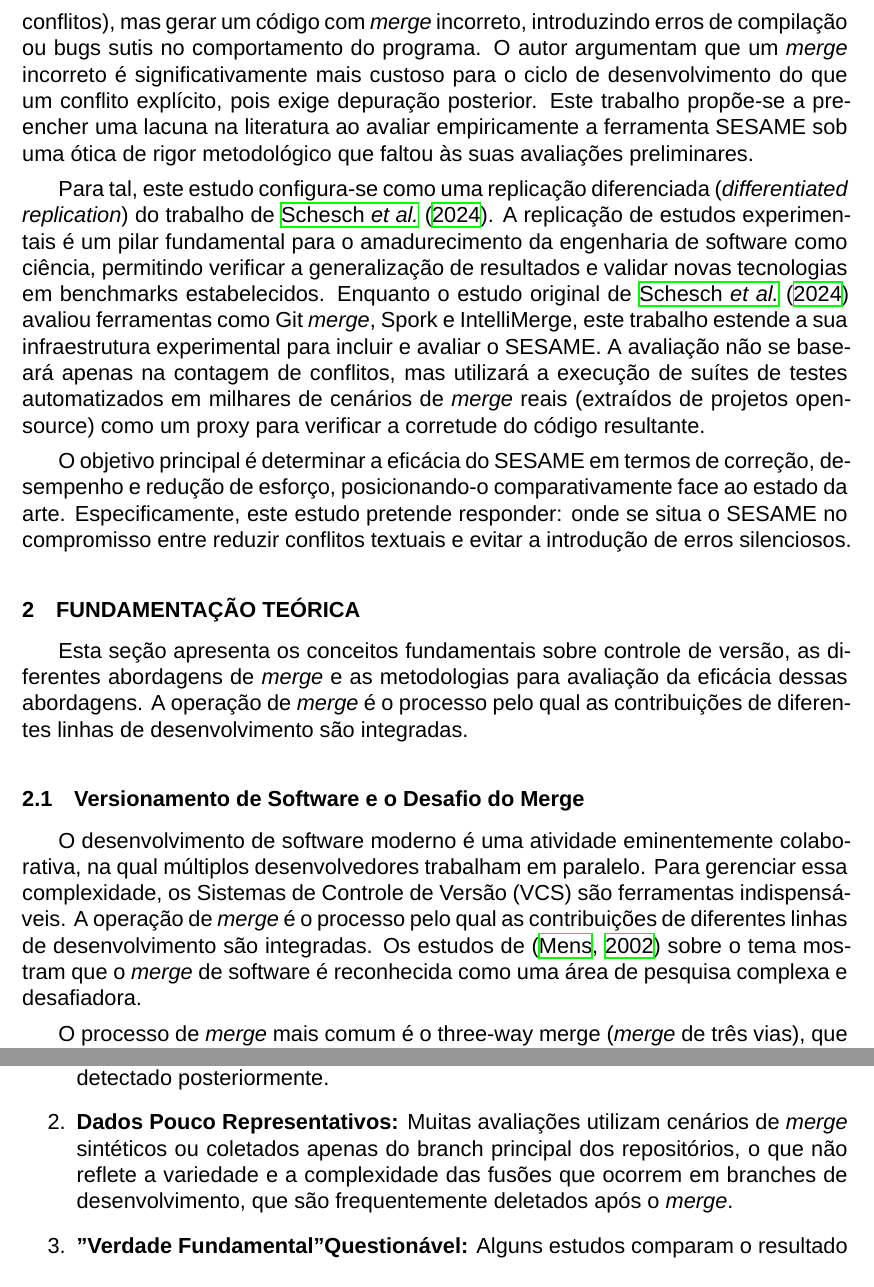
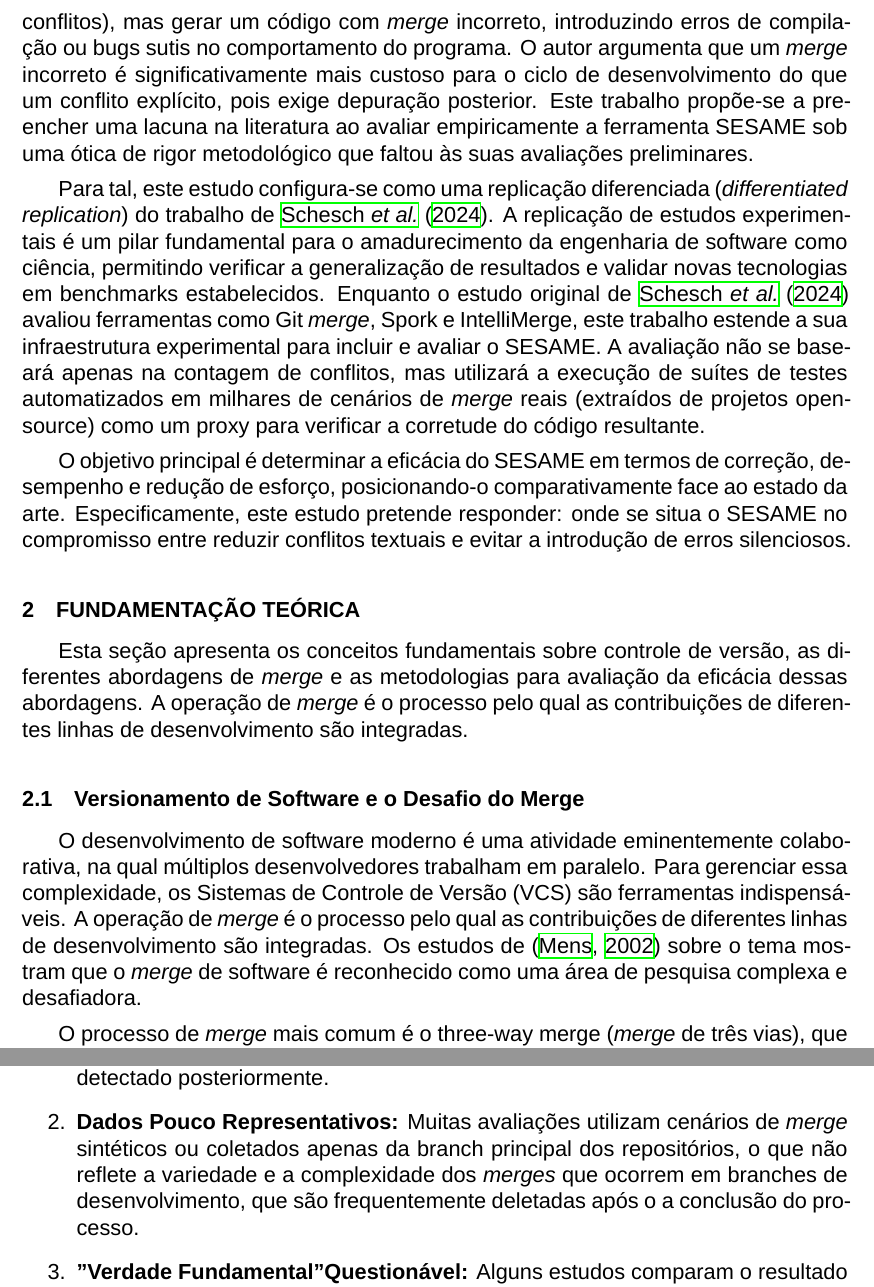
Before and after one commit to davidalmd/tcc-avaliacao-sesame, a LaTeX document (main.tex): two parts of pages 3 and 6 of 16, joined at a grey line, cut so that both start at the same text. Compiled offline with XeLaTeX; a missing font is replaced by an installed copy or a similar font.

Commit message:
refactor: correcoes de concordancia nominal e verbal

```diff
--- a/main.tex
+++ b/main.tex
@@ -43,7 +43,7 @@
 
     As ferramentas de \textit{merge} tradicionais, ditas não estruturadas (ou textuais), tratam o código como simples sequências de linhas. Embora sejam rápidas e universais, elas carecem de compreensão sintática, o que frequentemente resulta em "conflitos espúrios" em mudanças que são, na verdade, semanticamente independentes, conforme \textcite{cavalcanti2024semistructured}. No outro extremo, ferramentas estruturadas analisam a árvore sintática do código (AST) para evitar esses conflitos, mas à custa de maior complexidade e especificidade para cada linguagem. \parencite{schesch2024evaluation} Neste cenário, surge uma terceira via: o \textit{merge} semi-estruturado. Esta abordagem procura um equilíbrio, analisando estruturas de alto nível (como classes e métodos) e tratando o resto como texto. A ferramenta SESAME insere-se nesta categoria, propondo uma técnica inovadora que utiliza separadores sintáticos para refinar a resolução de conflitos sem a complexidade de uma análise sintática completa.
 
-    Contudo, a eficácia destas ferramentas tem sido difícil de medir. Historicamente, a avaliação de ferramentas de \textit{merge} tem sido limitada por metodologias que não distinguem adequadamente um \textit{merge} correto de um incorreto. Como demonstrado no estudo recente de \textcite{schesch2024evaluation}, intitulado "Evaluation of Version Control \textit{Merge} Tools", muitos estudos anteriores focaram-se apenas na contagem de conflitos reportados. Esta métrica é enganadora: uma ferramenta pode ser "silenciosa" (não reportar conflitos), mas gerar um código com \textit{merge} incorreto, introduzindo erros de compilação ou bugs sutis no comportamento do programa. O autor argumentam que um \textit{merge} incorreto é significativamente mais custoso para o ciclo de desenvolvimento do que um conflito explícito, pois exige depuração posterior. Este trabalho propõe-se a preencher uma lacuna na literatura ao avaliar empiricamente a ferramenta SESAME sob uma ótica de rigor metodológico que faltou às suas avaliações preliminares.
+    Contudo, a eficácia destas ferramentas tem sido difícil de medir. Historicamente, a avaliação de ferramentas de \textit{merge} tem sido limitada por metodologias que não distinguem adequadamente um \textit{merge} correto de um incorreto. Como demonstrado no estudo recente de \textcite{schesch2024evaluation}, intitulado "Evaluation of Version Control \textit{Merge} Tools", muitos estudos anteriores focaram-se apenas na contagem de conflitos reportados. Esta métrica é enganadora: uma ferramenta pode ser "silenciosa" (não reportar conflitos), mas gerar um código com \textit{merge} incorreto, introduzindo erros de compilação ou bugs sutis no comportamento do programa. O autor argumenta que um \textit{merge} incorreto é significativamente mais custoso para o ciclo de desenvolvimento do que um conflito explícito, pois exige depuração posterior. Este trabalho propõe-se a preencher uma lacuna na literatura ao avaliar empiricamente a ferramenta SESAME sob uma ótica de rigor metodológico que faltou às suas avaliações preliminares.
 
     Para tal, este estudo configura-se como uma replicação diferenciada (\textit{differentiated replication}) do trabalho de \textcite{schesch2024evaluation}. A replicação de estudos experimentais é um pilar fundamental para o amadurecimento da engenharia de software como ciência, permitindo verificar a generalização de resultados e validar novas tecnologias em benchmarks estabelecidos. Enquanto o estudo original de \textcite{schesch2024evaluation} avaliou ferramentas como Git \textit{merge}, Spork e IntelliMerge, este trabalho estende a sua infraestrutura experimental para incluir e avaliar o SESAME. A avaliação não se baseará apenas na contagem de conflitos, mas utilizará a execução de suítes de testes automatizados em milhares de cenários de \textit{merge} reais (extraídos de projetos open-source) como um proxy para verificar a corretude do código resultante.
 
@@ -53,7 +53,7 @@
     Esta seção apresenta os conceitos fundamentais sobre controle de versão, as diferentes abordagens de \textit{merge} e as metodologias para avaliação da eficácia dessas abordagens. A operação de \textit{merge} é o processo pelo qual as contribuições de diferentes linhas de desenvolvimento são integradas.
 
     \subsection{Versionamento de Software e o Desafio do Merge}
-    O desenvolvimento de software moderno é uma atividade eminentemente colaborativa, na qual múltiplos desenvolvedores trabalham em paralelo. Para gerenciar essa complexidade, os Sistemas de Controle de Versão (VCS) são ferramentas indispensáveis. A operação de \textit{merge} é o processo pelo qual as contribuições de diferentes linhas de desenvolvimento são integradas. Os estudos de \parencite{Mens2002} sobre o tema mostram que o \textit{merge} de software é reconhecida como uma área de pesquisa complexa e desafiadora.
+    O desenvolvimento de software moderno é uma atividade eminentemente colaborativa, na qual múltiplos desenvolvedores trabalham em paralelo. Para gerenciar essa complexidade, os Sistemas de Controle de Versão (VCS) são ferramentas indispensáveis. A operação de \textit{merge} é o processo pelo qual as contribuições de diferentes linhas de desenvolvimento são integradas. Os estudos de \parencite{Mens2002} sobre o tema mostram que o \textit{merge} de software é reconhecido como uma área de pesquisa complexa e desafiadora.
 
     O processo de \textit{merge} mais comum é o three-way merge (\textit{merge} de três vias), que utiliza três versões de um arquivo para calcular o resultado final: a versão base (o ancestral comum mais próximo), e as duas versões modificadas, left e right (ou local e remota). O objetivo de uma ferramenta de \textit{merge} é integrar as alterações de forma automática. Quando isso não é possível, a ferramenta reporta um conflito, que exige intervenção manual do desenvolvedor.
 
@@ -94,8 +94,8 @@
 
       Conforme apontado por \textcite{schesch2024evaluation}, a literatura anterior sofre com metodologias que apresentam falhas significativas, listadas a seguir:
       \begin{enumerate}
-          \item \textbf{Falta de Distinção da Correção:} A maioria das avaliações existentes mede o sucesso de uma ferramenta apenas pela sua capacidade de produzir um \textit{merge} limpo (sem conflitos), tratando todos os \textit{merge} limpos como igualmente bem-sucedidos. No entanto, um \textit{merge} limpo pode ser incorreto, ou seja, pode introduzir um erro de compilação ou um defeito de comportamento que só será detectado posteriormente.
-          \item \textbf{Dados Pouco Representativos:} Muitas avaliações utilizam cenários de \textit{merge} sintéticos ou coletados apenas do branch principal dos repositórios, o que não reflete a variedade e a complexidade das fusões que ocorrem em branches de desenvolvimento, que são frequentemente deletados após o \textit{merge}.
+          \item \textbf{Falta de Distinção da Correção:} A maioria das avaliações existentes mede o sucesso de uma ferramenta apenas pela sua capacidade de produzir um \textit{merge} limpo (sem conflitos), tratando todos os \textit{merges} limpos como igualmente bem-sucedidos. No entanto, um \textit{merge} limpo pode ser incorreto, ou seja, pode introduzir um erro de compilação ou um defeito de comportamento que só será detectado posteriormente.
+          \item \textbf{Dados Pouco Representativos:} Muitas avaliações utilizam cenários de \textit{merge} sintéticos ou coletados apenas da branch principal dos repositórios, o que não reflete a variedade e a complexidade dos \textit{merges} que ocorrem em branches de desenvolvimento, que são frequentemente deletadas após o a conclusão do processo.
           \item \textbf{"Verdade Fundamental" Questionável:} Alguns estudos comparam o resultado da ferramenta com a versão final do código \textit{commitada} pelo desenvolvedor. Contudo, se o próprio desenvolvedor utilizou uma ferramenta de \textit{merge} imperfeita para gerar essa versão, o estudo pode acabar penalizando uma ferramenta mais correta.
       \end{enumerate}
 
```
Also changed, not shown: main.tex (12 more changed lines).
